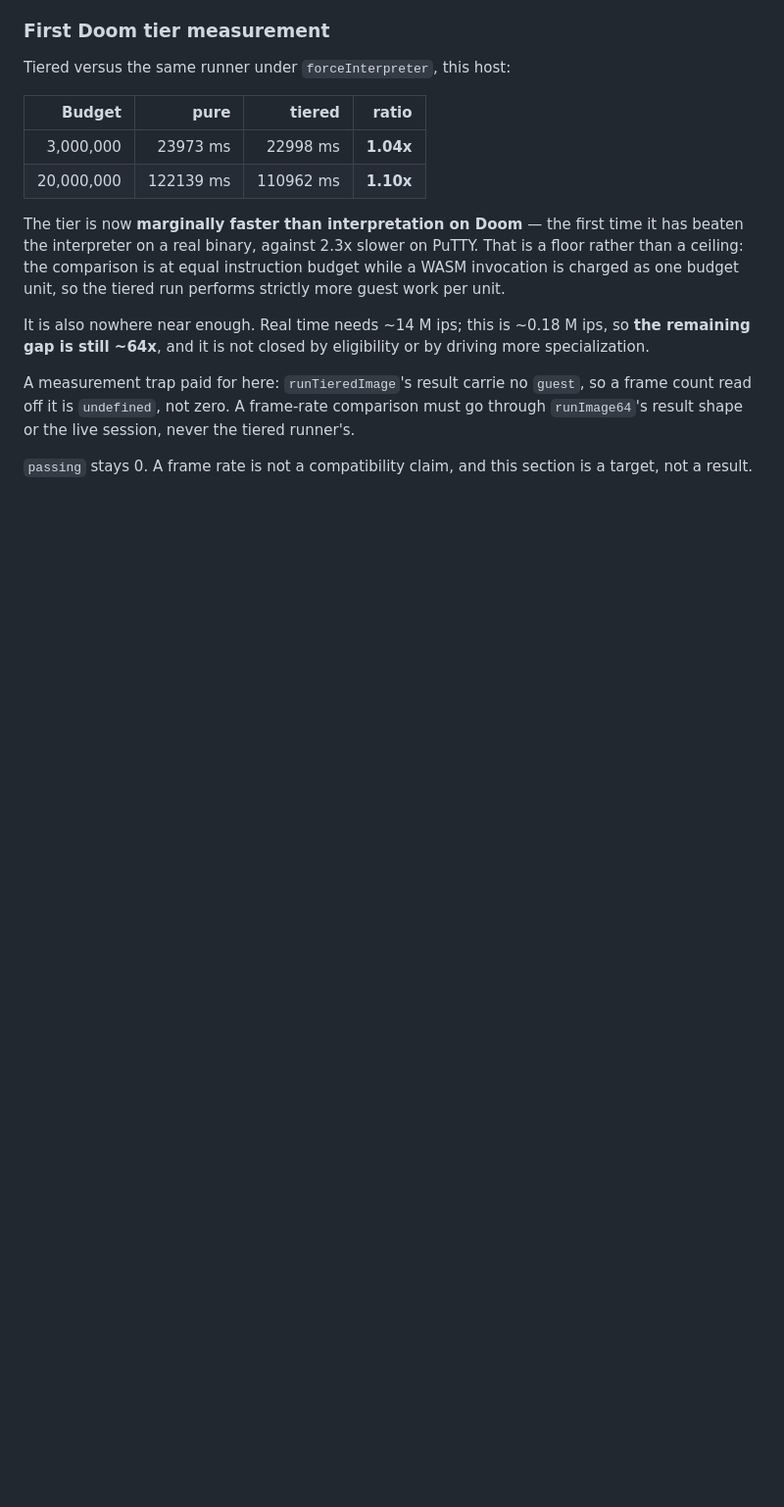
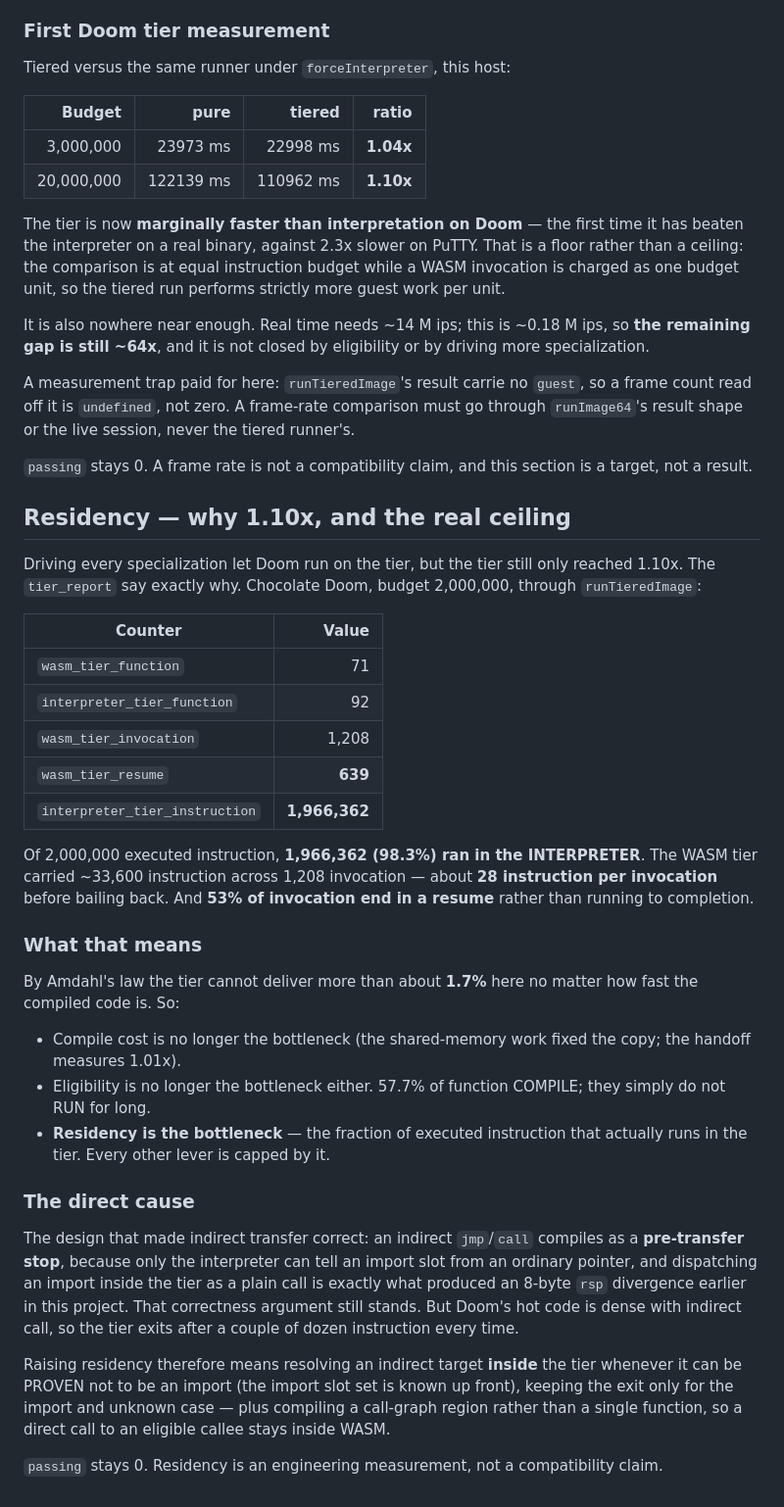
Before and after one commit to bygelo/BPTK, a Markdown page: doc/tier-throughput-log.md, the part around the change. Shown at 98% size. GitHub-like rendering; blank space fills up the shorter version.

Commit message:
doc: residency is the bottleneck — 98.3% of Doom still runs in the interpreter
Driving every specialization let Doom run on the tier but it still only reached
1.10x, and tier_report says why. Doom at budget 2,000,000: 1,966,362 of
2,000,000 executed instruction (98.3%) ran in the INTERPRETER. The WASM tier
carried ~33,600 instruction across 1,208 invocation, about 28 instruction per
invocation, and 53% of invocation (639) ended in a resume rather than running to
completion.

By Amdahl's law that caps the tier at ~1.7% here regardless of how fast compiled
code is. So neither remaining suspect is the bottleneck: compile cost was fixed
by the shared memory (the handoff measures 1.01x), and eligibility is not it
either -- 57.7% of function COMPILE, they just do not RUN for long. Residency
is, and every other lever is capped by it.

The direct cause is the design that made indirect transfer correct: an indirect
jmp/call compiles as a pre-transfer stop because only the interpreter can tell
an import slot from an ordinary pointer, and dispatching an import inside the
tier as a plain call is exactly what produced an 8-byte rsp divergence earlier.
That argument stands; Doom's hot code is simply dense with indirect call.

Records the direction: resolve an indirect target inside the tier when it can be
PROVEN not to be an import, keeping the exit for the import and unknown case.

passing stays 0.

```diff
--- a/doc/tier-throughput-log.md
+++ b/doc/tier-throughput-log.md
@@ -198,3 +198,53 @@ tiered runner's.
 
 `passing` stays 0. A frame rate is not a compatibility claim, and this section
 is a target, not a result.
+
+## Residency — why 1.10x, and the real ceiling
+
+Driving every specialization let Doom run on the tier, but the tier still only
+reached 1.10x. The `tier_report` say exactly why. Chocolate Doom, budget
+2,000,000, through `runTieredImage`:
+
+| Counter | Value |
+| --- | ---: |
+| `wasm_tier_function` | 71 |
+| `interpreter_tier_function` | 92 |
+| `wasm_tier_invocation` | 1,208 |
+| `wasm_tier_resume` | **639** |
+| `interpreter_tier_instruction` | **1,966,362** |
+
+Of 2,000,000 executed instruction, **1,966,362 (98.3%) ran in the INTERPRETER**.
+The WASM tier carried ~33,600 instruction across 1,208 invocation — about **28
+instruction per invocation** before bailing back. And **53% of invocation end in
+a resume** rather than running to completion.
+
+### What that means
+
+By Amdahl's law the tier cannot deliver more than about **1.7%** here no matter
+how fast the compiled code is. So:
+
+- Compile cost is no longer the bottleneck (the shared-memory work fixed the
+  copy; the handoff measures 1.01x).
+- Eligibility is no longer the bottleneck either. 57.7% of function COMPILE;
+  they simply do not RUN for long.
+- **Residency is the bottleneck** — the fraction of executed instruction that
+  actually runs in the tier. Every other lever is capped by it.
+
+### The direct cause
+
+The design that made indirect transfer correct: an indirect `jmp`/`call`
+compiles as a **pre-transfer stop**, because only the interpreter can tell an
+import slot from an ordinary pointer, and dispatching an import inside the tier
+as a plain call is exactly what produced an 8-byte `rsp` divergence earlier in
+this project. That correctness argument still stands. But Doom's hot code is
+dense with indirect call, so the tier exits after a couple of dozen instruction
+every time.
+
+Raising residency therefore means resolving an indirect target **inside** the
+tier whenever it can be PROVEN not to be an import (the import slot set is known
+up front), keeping the exit only for the import and unknown case — plus
+compiling a call-graph region rather than a single function, so a direct call to
+an eligible callee stays inside WASM.
+
+`passing` stays 0. Residency is an engineering measurement, not a compatibility
+claim.
```
